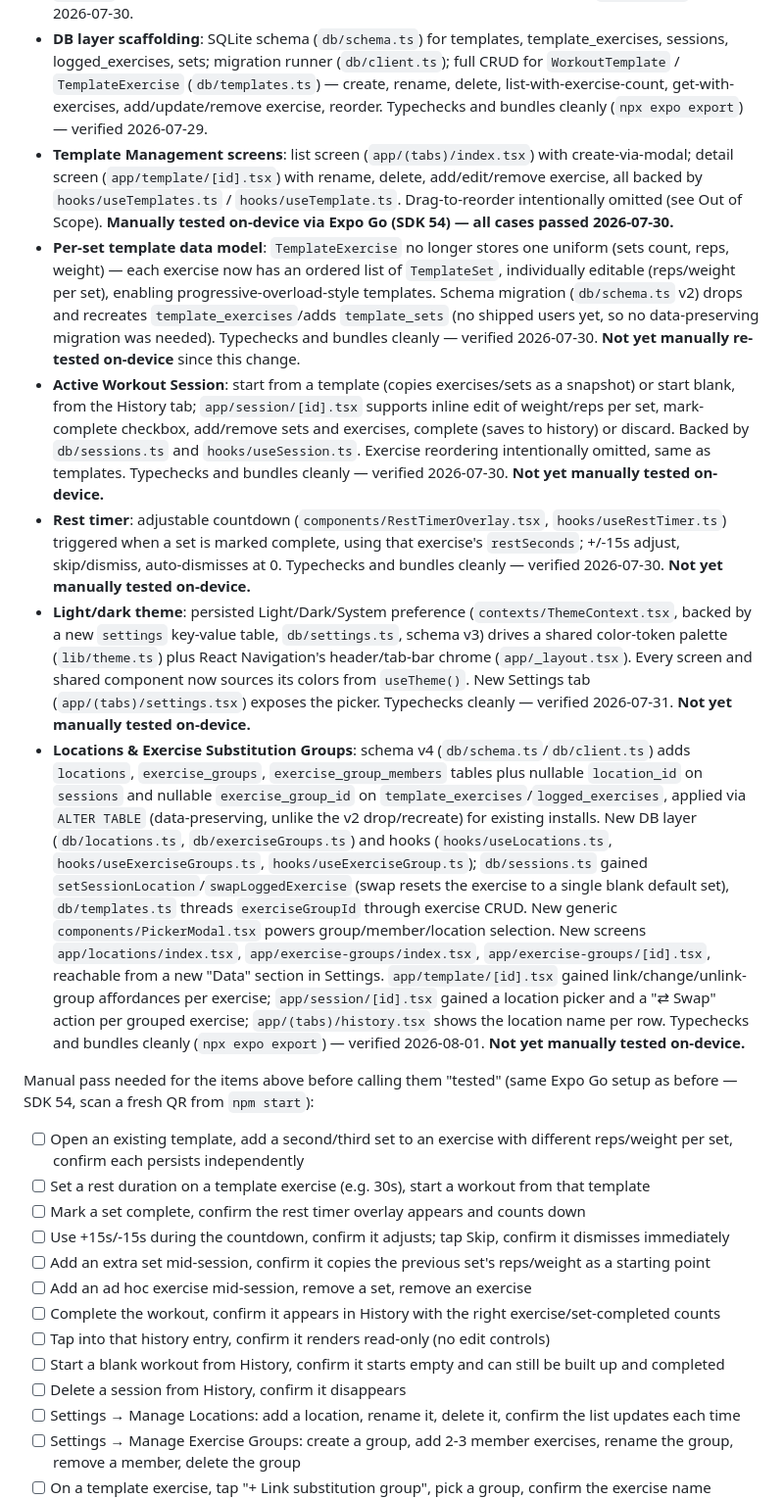
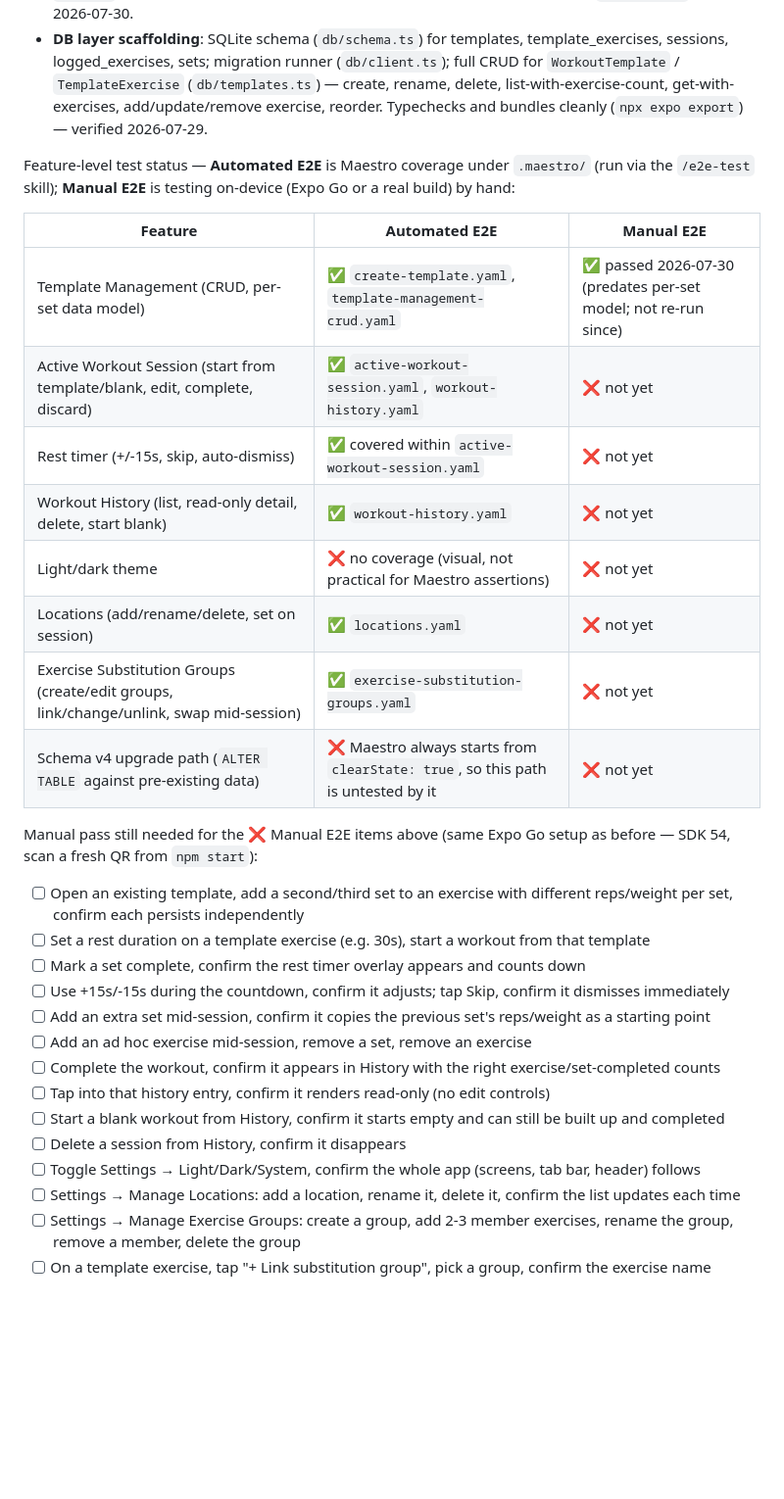
Before and after one commit to YiFei2/workout-tracker, a Markdown page: requirements.md, the part around the change. Shown at 98% size. Rendered like a GitHub page; blank space fills up the shorter version.

Commit message:
Rewrite test status as a feature/Automated-E2E/Manual-E2E table
Replaces the old prose checklist with a table tracking Maestro coverage
per feature alongside manual on-device verification status.

Co-Authored-By: Claude Sonnet 5 <noreply@anthropic.com>

```diff
--- a/requirements.md
+++ b/requirements.md
@@ -169,14 +169,21 @@ Two independent, lightweight flexibility features: tracking weight per gym, and
 - **Project scaffold boots**: `npm start` (Expo/Metro) starts cleanly with no errors — verified 2026-07-29.
 - **Downgraded to Expo SDK 54**: originally scaffolded on SDK 57, but the installed Expo Go app didn't support it. Downgraded all `expo`/`expo-*`/`react`/`react-native` packages to their SDK 54-compatible versions via `npx expo install --fix`; also removed a stale `expo-status-bar` entry from `app.json`'s `plugins` (that package has no config plugin on SDK 54 and its presence broke `expo export`). Verified 2026-07-30.
 - **DB layer scaffolding**: SQLite schema (`db/schema.ts`) for templates, template_exercises, sessions, logged_exercises, sets; migration runner (`db/client.ts`); full CRUD for `WorkoutTemplate` / `TemplateExercise` (`db/templates.ts`) — create, rename, delete, list-with-exercise-count, get-with-exercises, add/update/remove exercise, reorder. Typechecks and bundles cleanly (`npx expo export`) — verified 2026-07-29.
-- **Template Management screens**: list screen (`app/(tabs)/index.tsx`) with create-via-modal; detail screen (`app/template/[id].tsx`) with rename, delete, add/edit/remove exercise, all backed by `hooks/useTemplates.ts` / `hooks/useTemplate.ts`. Drag-to-reorder intentionally omitted (see Out of Scope). **Manually tested on-device via Expo Go (SDK 54) — all cases passed 2026-07-30.**
-- **Per-set template data model**: `TemplateExercise` no longer stores one uniform (sets count, reps, weight) — each exercise now has an ordered list of `TemplateSet`, individually editable (reps/weight per set), enabling progressive-overload-style templates. Schema migration (`db/schema.ts` v2) drops and recreates `template_exercises`/adds `template_sets` (no shipped users yet, so no data-preserving migration was needed). Typechecks and bundles cleanly — verified 2026-07-30. **Not yet manually re-tested on-device** since this change.
-- **Active Workout Session**: start from a template (copies exercises/sets as a snapshot) or start blank, from the History tab; `app/session/[id].tsx` supports inline edit of weight/reps per set, mark-complete checkbox, add/remove sets and exercises, complete (saves to history) or discard. Backed by `db/sessions.ts` and `hooks/useSession.ts`. Exercise reordering intentionally omitted, same as templates. Typechecks and bundles cleanly — verified 2026-07-30. **Not yet manually tested on-device.**
-- **Rest timer**: adjustable countdown (`components/RestTimerOverlay.tsx`, `hooks/useRestTimer.ts`) triggered when a set is marked complete, using that exercise's `restSeconds`; +/-15s adjust, skip/dismiss, auto-dismisses at 0. Typechecks and bundles cleanly — verified 2026-07-30. **Not yet manually tested on-device.**
-- **Light/dark theme**: persisted Light/Dark/System preference (`contexts/ThemeContext.tsx`, backed by a new `settings` key-value table, `db/settings.ts`, schema v3) drives a shared color-token palette (`lib/theme.ts`) plus React Navigation's header/tab-bar chrome (`app/_layout.tsx`). Every screen and shared component now sources its colors from `useTheme()`. New Settings tab (`app/(tabs)/settings.tsx`) exposes the picker. Typechecks cleanly — verified 2026-07-31. **Not yet manually tested on-device.**
-- **Locations & Exercise Substitution Groups**: schema v4 (`db/schema.ts`/`db/client.ts`) adds `locations`, `exercise_groups`, `exercise_group_members` tables plus nullable `location_id` on `sessions` and nullable `exercise_group_id` on `template_exercises`/`logged_exercises`, applied via `ALTER TABLE` (data-preserving, unlike the v2 drop/recreate) for existing installs. New DB layer (`db/locations.ts`, `db/exerciseGroups.ts`) and hooks (`hooks/useLocations.ts`, `hooks/useExerciseGroups.ts`, `hooks/useExerciseGroup.ts`); `db/sessions.ts` gained `setSessionLocation`/`swapLoggedExercise` (swap resets the exercise to a single blank default set), `db/templates.ts` threads `exerciseGroupId` through exercise CRUD. New generic `components/PickerModal.tsx` powers group/member/location selection. New screens `app/locations/index.tsx`, `app/exercise-groups/index.tsx`, `app/exercise-groups/[id].tsx`, reachable from a new "Data" section in Settings. `app/template/[id].tsx` gained link/change/unlink-group affordances per exercise; `app/session/[id].tsx` gained a location picker and a "⇄ Swap" action per grouped exercise; `app/(tabs)/history.tsx` shows the location name per row. Typechecks and bundles cleanly (`npx expo export`) — verified 2026-08-01. **Not yet manually tested on-device.**
 
-Manual pass needed for the items above before calling them "tested" (same Expo Go setup as before — SDK 54, scan a fresh QR from `npm start`):
+Feature-level test status — **Automated E2E** is Maestro coverage under `.maestro/` (run via the `/e2e-test` skill); **Manual E2E** is testing on-device (Expo Go or a real build) by hand:
+
+| Feature | Automated E2E | Manual E2E |
+|---|---|---|
+| Template Management (CRUD, per-set data model) | ✅ `create-template.yaml`, `template-management-crud.yaml` | ✅ passed 2026-07-30 (predates per-set model; not re-run since) |
+| Active Workout Session (start from template/blank, edit, complete, discard) | ✅ `active-workout-session.yaml`, `workout-history.yaml` | ❌ not yet |
+| Rest timer (+/-15s, skip, auto-dismiss) | ✅ covered within `active-workout-session.yaml` | ❌ not yet |
+| Workout History (list, read-only detail, delete, start blank) | ✅ `workout-history.yaml` | ❌ not yet |
+| Light/dark theme | ❌ no coverage (visual, not practical for Maestro assertions) | ❌ not yet |
+| Locations (add/rename/delete, set on session) | ✅ `locations.yaml` | ❌ not yet |
+| Exercise Substitution Groups (create/edit groups, link/change/unlink, swap mid-session) | ✅ `exercise-substitution-groups.yaml` | ❌ not yet |
+| Schema v4 upgrade path (`ALTER TABLE` against pre-existing data) | ❌ Maestro always starts from `clearState: true`, so this path is untested by it | ❌ not yet |
+
+Manual pass still needed for the ❌ Manual E2E items above (same Expo Go setup as before — SDK 54, scan a fresh QR from `npm start`):
   - [ ] Open an existing template, add a second/third set to an exercise with different reps/weight per set, confirm each persists independently
   - [ ] Set a rest duration on a template exercise (e.g. 30s), start a workout from that template
   - [ ] Mark a set complete, confirm the rest timer overlay appears and counts down
@@ -187,6 +194,7 @@ Manual pass needed for the items above before calling them "tested" (same Expo G
   - [ ] Tap into that history entry, confirm it renders read-only (no edit controls)
   - [ ] Start a blank workout from History, confirm it starts empty and can still be built up and completed
   - [ ] Delete a session from History, confirm it disappears
+  - [ ] Toggle Settings → Light/Dark/System, confirm the whole app (screens, tab bar, header) follows
   - [ ] Settings → Manage Locations: add a location, rename it, delete it, confirm the list updates each time
   - [ ] Settings → Manage Exercise Groups: create a group, add 2-3 member exercises, rename the group, remove a member, delete the group
   - [ ] On a template exercise, tap "+ Link substitution group", pick a group, confirm the exercise name updates to the group's first member and "Substitutes: <group>" shows
```
